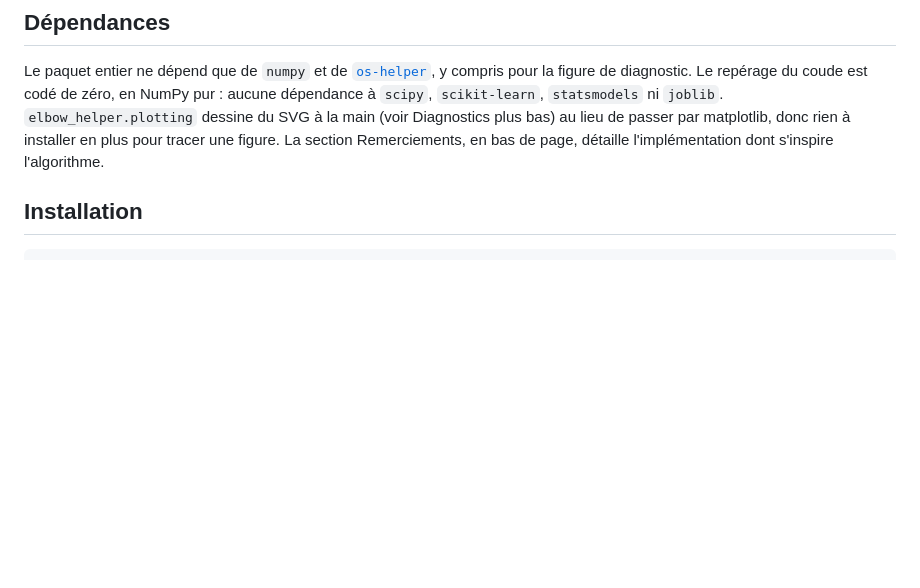
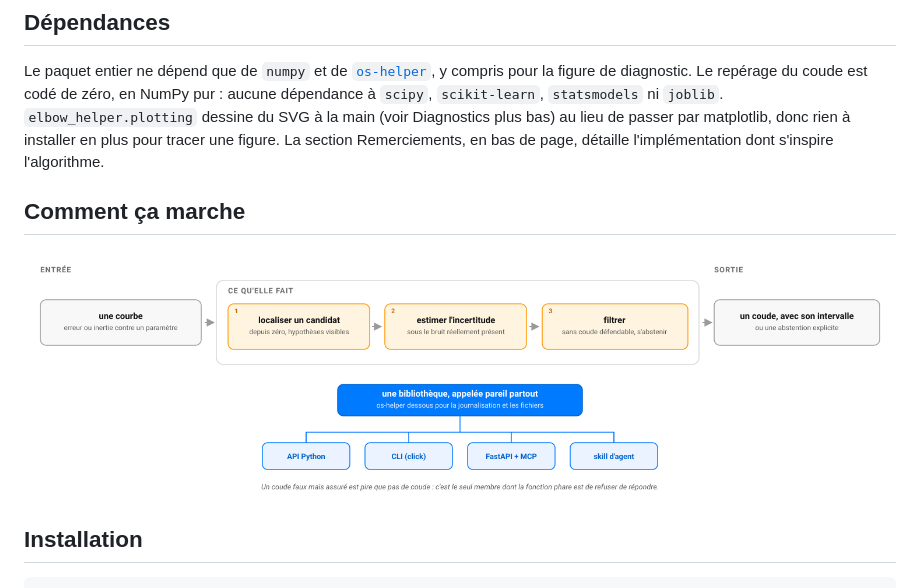
Before and after one commit to warith-harchaoui/elbow-helper, a Markdown page: LISEZMOI.md, the part around the change. Rendered like a GitHub page; pictures changed too: assets/diagrams/comment-ca-marche.png (added); blank space fills up the shorter version.

```diff
--- a/LISEZMOI.md
+++ b/LISEZMOI.md
@@ -33,6 +33,10 @@ Sur une courbe à rendements décroissants, le coude marque l'endroit où chaque
 ## Dépendances
 
 Le paquet entier ne dépend que de `numpy` et de [`os-helper`](https://github.com/warith-harchaoui/os-helper), y compris pour la figure de diagnostic. Le repérage du coude est codé de zéro, en NumPy pur : aucune dépendance à `scipy`, `scikit-learn`, `statsmodels` ni `joblib`. `elbow_helper.plotting` dessine du SVG à la main (voir Diagnostics plus bas) au lieu de passer par matplotlib, donc rien à installer en plus pour tracer une figure. La section Remerciements, en bas de page, détaille l'implémentation dont s'inspire l'algorithme.
+
+## Comment ça marche
+
+![Comment elbow-helper fonctionne : une courbe en entrée, un coude avec son incertitude en sortie — ou un refus franc](https://raw.githubusercontent.com/warith-harchaoui/elbow-helper/main/assets/diagrams/comment-ca-marche.png)
 
 ## Installation
 
```
Also changed, not shown: README.md (+4 -0 lines), assets/diagrams/how-it-works.png (added), 3 other files.
